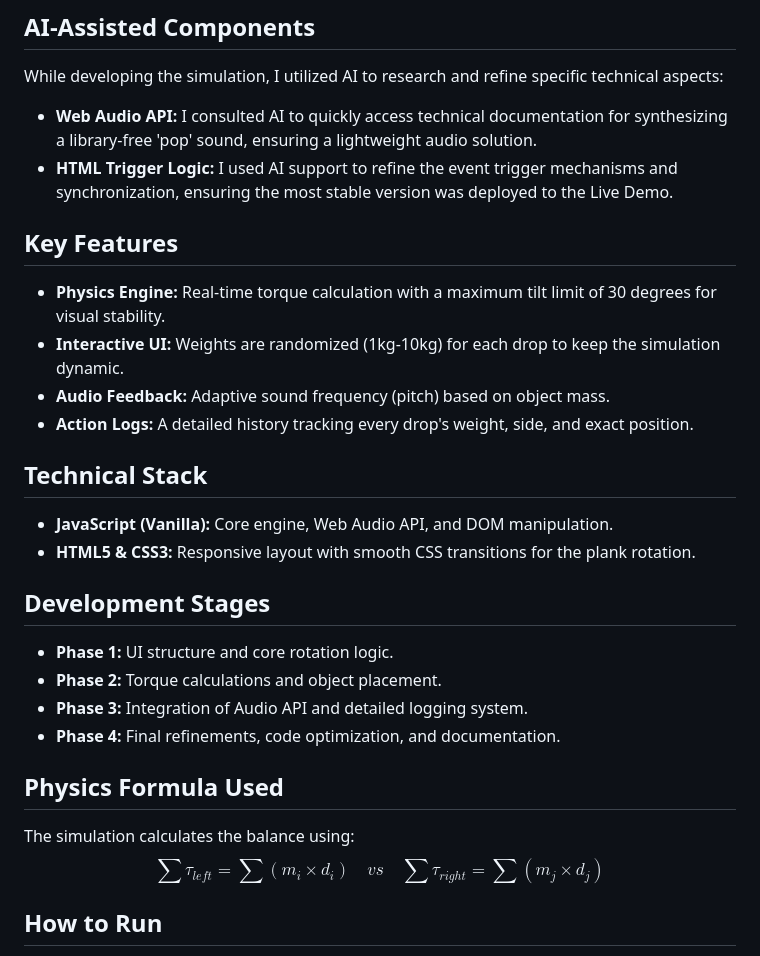
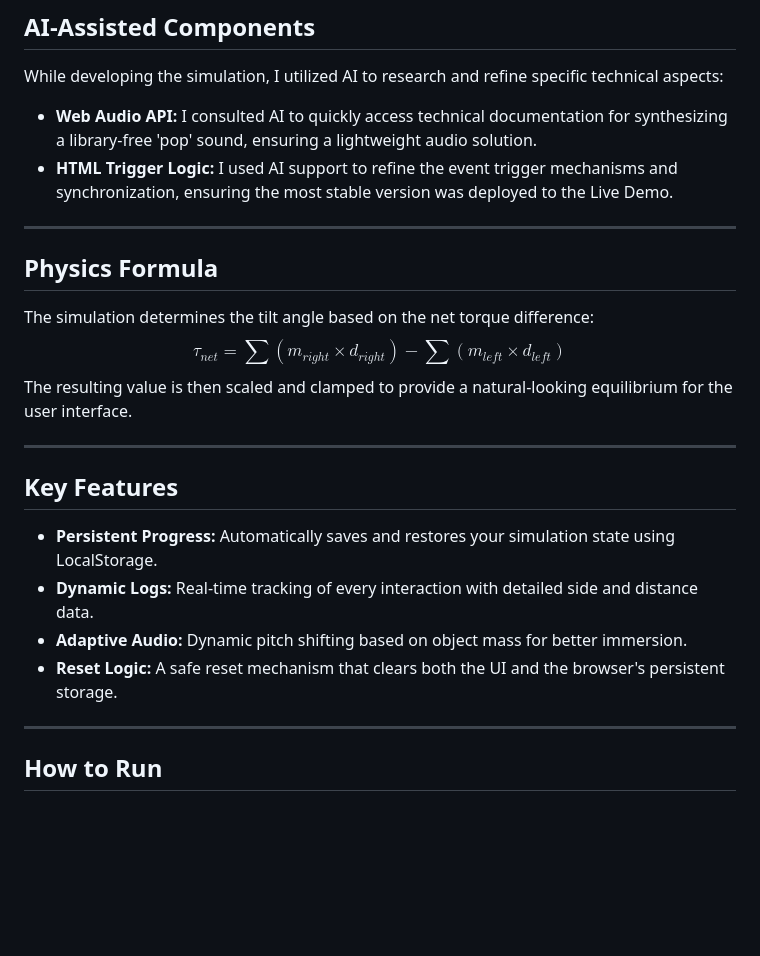
Before and after one commit to vecihesmaa/Seesaw_Simulation_Vecihe_Esma_MIDIROGLU, a Markdown page: README.md, the part around one of its changes. GitHub-like rendering; blank space fills up the shorter version.

```diff
--- a/README.md
+++ b/README.md
@@ -20,29 +55,24 @@ While developing the simulation, I utilized AI to research and refine specific t
 - **Web Audio API:** I consulted AI to quickly access technical documentation for synthesizing a library-free 'pop' sound, ensuring a lightweight audio solution.
 - **HTML Trigger Logic:** I used AI support to refine the event trigger mechanisms and synchronization, ensuring the most stable version was deployed to the Live Demo.
 
+---
+
+## Physics Formula
+
+The simulation determines the tilt angle based on the net torque difference:
+$$\tau_{net} = \sum (m_{right} \times d_{right}) - \sum (m_{left} \times d_{left})$$
+The resulting value is then scaled and clamped to provide a natural-looking equilibrium for the user interface.
+
+---
+
 ## Key Features
 
-- **Physics Engine:** Real-time torque calculation with a maximum tilt limit of 30 degrees for visual stability.
-- **Interactive UI:** Weights are randomized (1kg-10kg) for each drop to keep the simulation dynamic.
-- **Audio Feedback:** Adaptive sound frequency (pitch) based on object mass.
-- **Action Logs:** A detailed history tracking every drop's weight, side, and exact position.
+- **Persistent Progress:** Automatically saves and restores your simulation state using LocalStorage.
+- **Dynamic Logs:** Real-time tracking of every interaction with detailed side and distance data.
+- **Adaptive Audio:** Dynamic pitch shifting based on object mass for better immersion.
+- **Reset Logic:** A safe reset mechanism that clears both the UI and the browser's persistent storage.
 
-## Technical Stack
-
-- **JavaScript (Vanilla):** Core engine, Web Audio API, and DOM manipulation.
-- **HTML5 & CSS3:** Responsive layout with smooth CSS transitions for the plank rotation.
-
-## Development Stages
-
-- **Phase 1:** UI structure and core rotation logic.
-- **Phase 2:** Torque calculations and object placement.
-- **Phase 3:** Integration of Audio API and detailed logging system.
-- **Phase 4:** Final refinements, code optimization, and documentation.
-
-## Physics Formula Used
-
-The simulation calculates the balance using:
-$$\sum \tau_{left} = \sum (m_i \times d_i) \quad vs \quad \sum \tau_{right} = \sum (m_j \times d_j)$$
+---
 
 ## How to Run
 
```
Also changed, not shown: other parts of README.md (+42 -7 lines).
